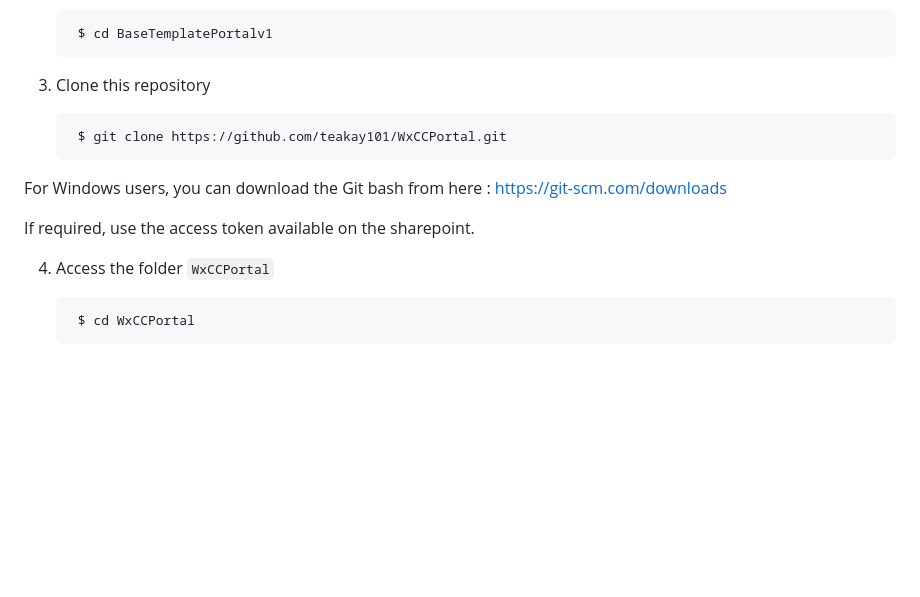
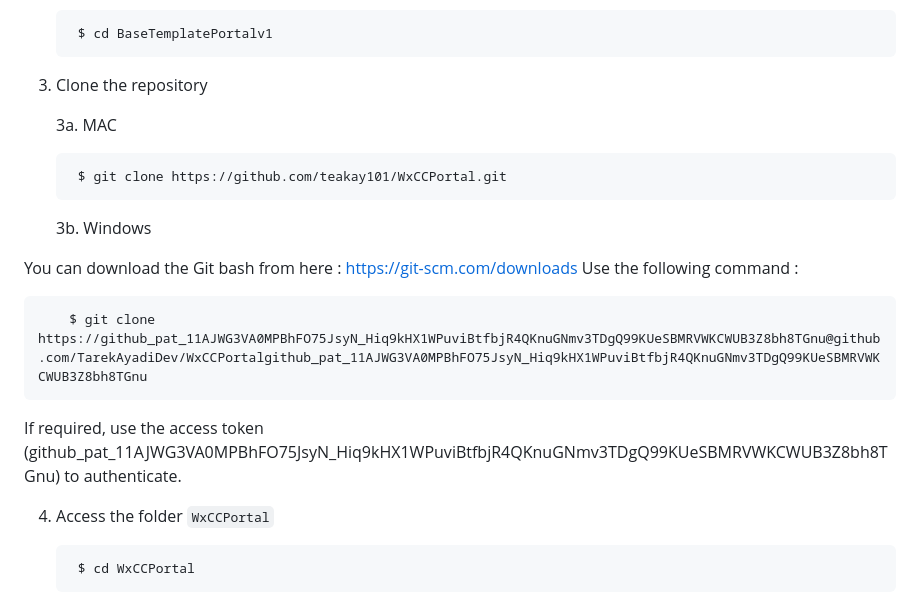
Before and after one commit to TarekAyadiDev/WxCCPortal, a Markdown page: README.md, the part around the change. GitHub-like rendering; blank space fills up the shorter version.

```diff
--- a/README.md
+++ b/README.md
@@ -26,13 +26,20 @@ The following commands are executed in the terminal.
 
         $ cd BaseTemplatePortalv1
 
-3. Clone this repository
+3. Clone the repository
+
+    3a. MAC
 
         $ git clone https://github.com/teakay101/WxCCPortal.git
 
-For Windows users, you can download the Git bash from here : https://git-scm.com/downloads
+    3b. Windows
 
-If required, use the access token available on the sharepoint.
+You can download the Git bash from here : https://git-scm.com/downloads
+Use the following command :
+
+        $ git clone https://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@github.com/TarekAyadiDev/WxCCPortal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
+
+If required, use the access token (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) to authenticate.
 
 4. Access the folder `WxCCPortal`
 
```
